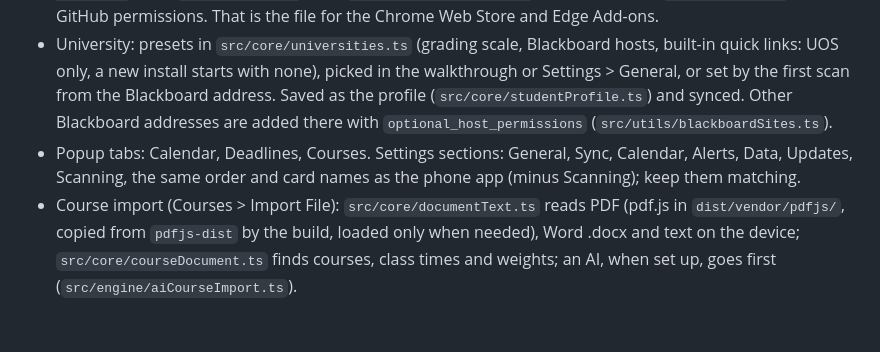
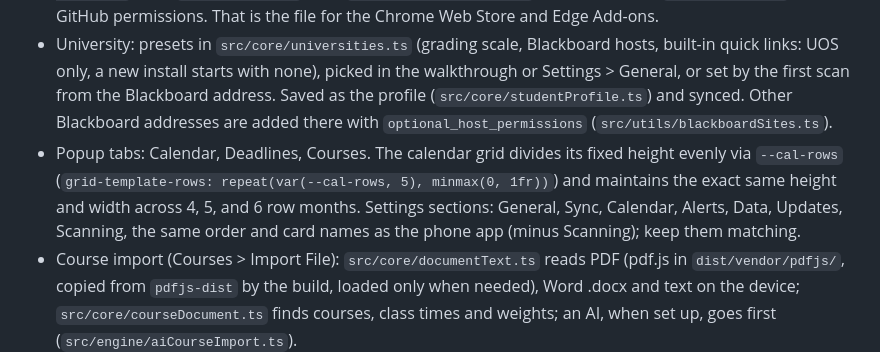
Before and after one commit to yvs1n/blackboarder-extension, a Markdown page: AGENTS.md, the part around the change. GitHub-like rendering; blank space fills up the shorter version.

```diff
--- a/AGENTS.md
+++ b/AGENTS.md
@@ -28,7 +28,7 @@ Run `npm run lint` and `npm test` before every commit. Generated files (`dist/`,
 - `public/`: manifest template and icons.
 - Store build: `npm run build` also writes `dist-store/` (and `npm run package` makes `blackboarder-extension-store.zip`) with `__STORE_BUILD__` true (`src/utils/storeBuild.ts`): no updater, no `nativeMessaging` or GitHub permissions. That is the file for the Chrome Web Store and Edge Add-ons.
 - University: presets in `src/core/universities.ts` (grading scale, Blackboard hosts, built-in quick links: UOS only, a new install starts with none), picked in the walkthrough or Settings > General, or set by the first scan from the Blackboard address. Saved as the profile (`src/core/studentProfile.ts`) and synced. Other Blackboard addresses are added there with `optional_host_permissions` (`src/utils/blackboardSites.ts`).
-- Popup tabs: Calendar, Deadlines, Courses. Settings sections: General, Sync, Calendar, Alerts, Data, Updates, Scanning, the same order and card names as the phone app (minus Scanning); keep them matching.
+- Popup tabs: Calendar, Deadlines, Courses. The calendar grid divides its fixed height evenly via `--cal-rows` (`grid-template-rows: repeat(var(--cal-rows, 5), minmax(0, 1fr))`) and maintains the exact same height and width across 4, 5, and 6 row months. Settings sections: General, Sync, Calendar, Alerts, Data, Updates, Scanning, the same order and card names as the phone app (minus Scanning); keep them matching.
 - Course import (Courses > Import File): `src/core/documentText.ts` reads PDF (pdf.js in `dist/vendor/pdfjs/`, copied from `pdfjs-dist` by the build, loaded only when needed), Word .docx and text on the device; `src/core/courseDocument.ts` finds courses, class times and weights; an AI, when set up, goes first (`src/engine/aiCourseImport.ts`).
 - Class reminders: `src/core/classSchedule.ts` and the `bbs_class_reminder` alarm. Settings > Calendar > Show My Classes (`showClassesInCalendar`) hides classes in the popup calendar. Calendar link (`src/core/calendarLink.ts`): `show=deadlines|classes|both` and `tz`.
 - Privacy tools: Settings > Data > Delete My Online Data (`deleteSyncDataFromFirebase`), Settings > Sync > Download Recovery File, and a popup banner when the Blackboard session ends (`src/utils/sessionStatus.ts`).
```
Also changed, not shown: README.md (+2 -1 lines).
